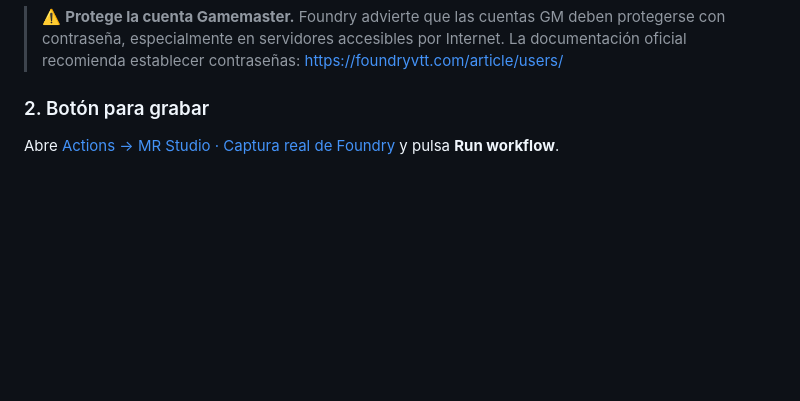
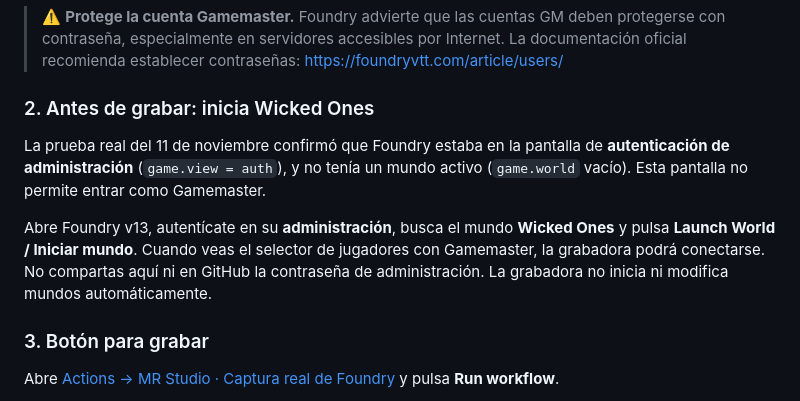
Before and after one commit to ManuRomera/ManuRomera, a Markdown page: studio/capture/README.md, the part around the change. GitHub-like rendering; blank space fills up the shorter version.

Commit message:
docs: explain Foundry v13 admin-auth block and launch Wicked Ones first

```diff
--- a/studio/capture/README.md
+++ b/studio/capture/README.md
@@ -25,7 +25,13 @@ Pulsa **Add secret**. El valor queda almacenado de forma cifrada para Actions y
 
 > ⚠️ **Protege la cuenta Gamemaster.** Foundry advierte que las cuentas GM deben protegerse con contraseña, especialmente en servidores accesibles por Internet. La documentación oficial recomienda establecer contraseñas: https://foundryvtt.com/article/users/
 
-### 2. Botón para grabar
+### 2. Antes de grabar: inicia Wicked Ones
+
+La prueba real del 11 de noviembre confirmó que Foundry estaba en la pantalla de **autenticación de administración** (`game.view = auth`), y no tenía un mundo activo (`game.world` vacío). Esta pantalla no permite entrar como Gamemaster.
+
+Abre Foundry v13, autentícate en su **administración**, busca el mundo **Wicked Ones** y pulsa **Launch World / Iniciar mundo**. Cuando veas el selector de jugadores con Gamemaster, la grabadora podrá conectarse. No compartas aquí ni en GitHub la contraseña de administración. La grabadora no inicia ni modifica mundos automáticamente.
+
+### 3. Botón para grabar
 
 Abre [Actions → MR Studio · Captura real de Foundry](https://github.com/ManuRomera/ManuRomera/actions/workflows/mr-studio-capture.yml) y pulsa **Run workflow**.
 
```
